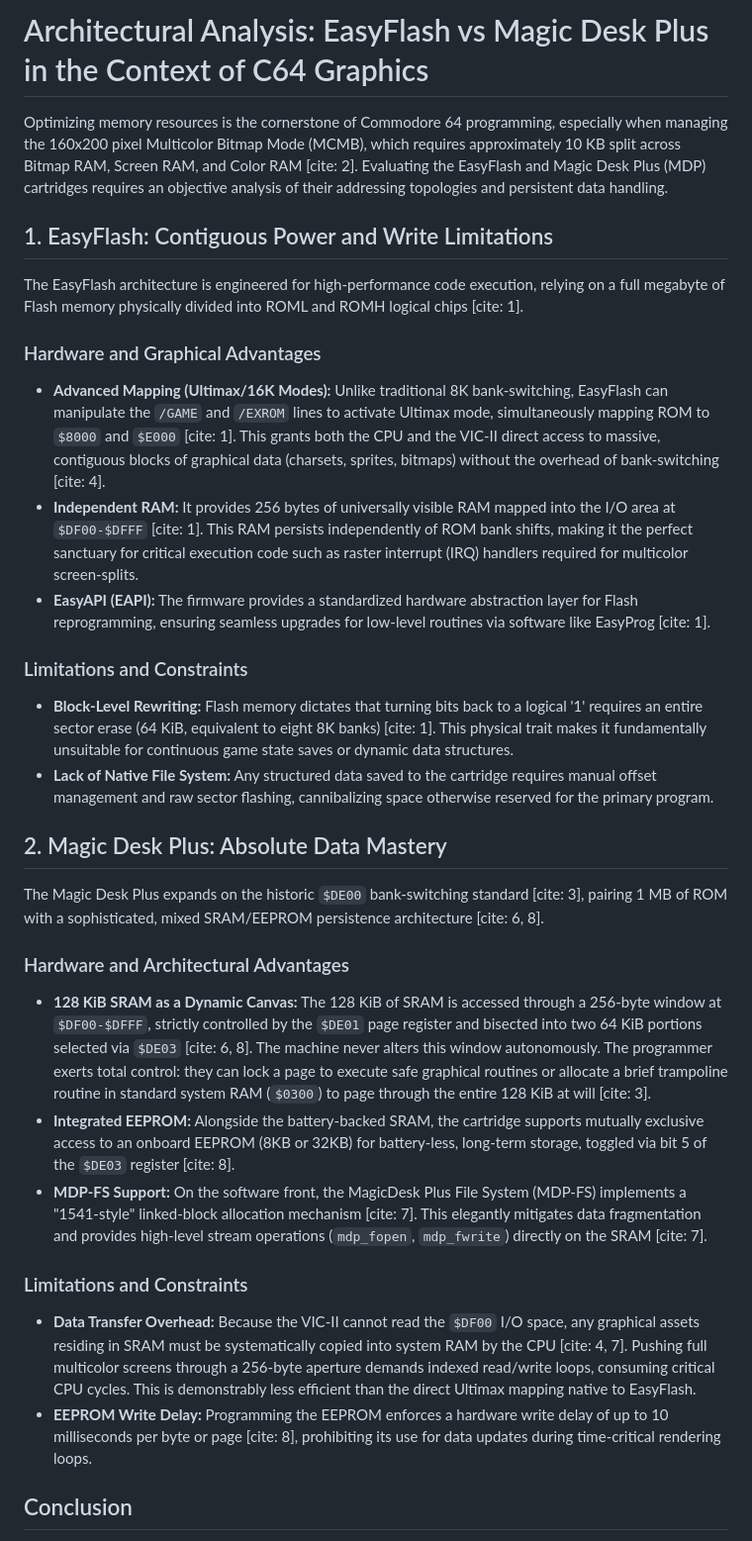
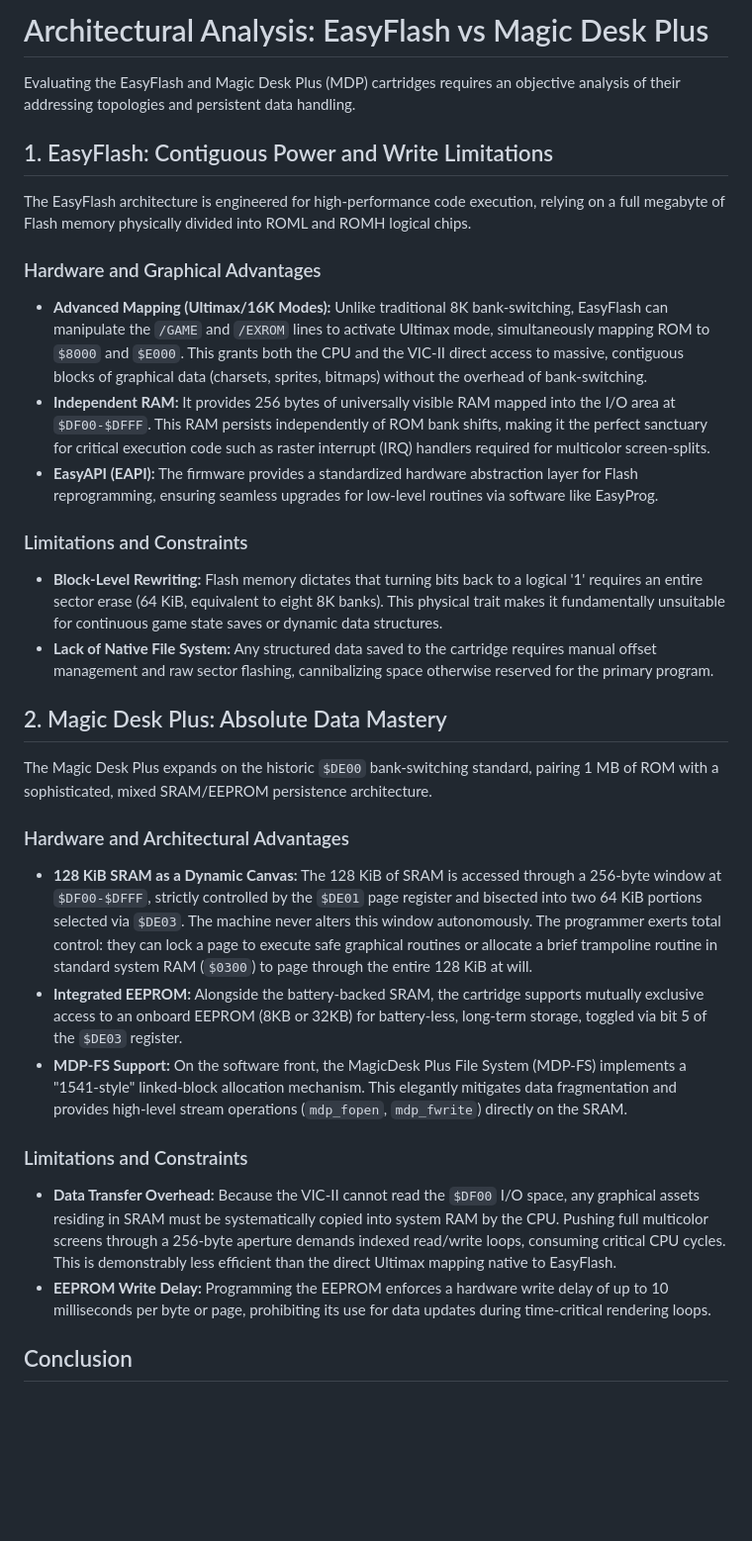
Before and after one commit to crystalct/MagicDeskPlus, a Markdown page: EasyFlash_VS_MDP_EN.md, the part around the change. Shown at 99% size. Drawn GitHub-style; blank space fills up the shorter version.

```diff
--- a/EasyFlash_VS_MDP_EN.md
+++ b/EasyFlash_VS_MDP_EN.md
@@ -1,32 +1,32 @@
-# Architectural Analysis: EasyFlash vs Magic Desk Plus in the Context of C64 Graphics
+# Architectural Analysis: EasyFlash vs Magic Desk Plus
 
-Optimizing memory resources is the cornerstone of Commodore 64 programming, especially when managing the 160x200 pixel Multicolor Bitmap Mode (MCMB), which requires approximately 10 KB split across Bitmap RAM, Screen RAM, and Color RAM [cite: 2]. Evaluating the EasyFlash and Magic Desk Plus (MDP) cartridges requires an objective analysis of their addressing topologies and persistent data handling.
+Evaluating the EasyFlash and Magic Desk Plus (MDP) cartridges requires an objective analysis of their addressing topologies and persistent data handling.
 
 ## 1. EasyFlash: Contiguous Power and Write Limitations
 
-The EasyFlash architecture is engineered for high-performance code execution, relying on a full megabyte of Flash memory physically divided into ROML and ROMH logical chips [cite: 1].
+The EasyFlash architecture is engineered for high-performance code execution, relying on a full megabyte of Flash memory physically divided into ROML and ROMH logical chips.
 
 ### Hardware and Graphical Advantages
-* **Advanced Mapping (Ultimax/16K Modes):** Unlike traditional 8K bank-switching, EasyFlash can manipulate the `/GAME` and `/EXROM` lines to activate Ultimax mode, simultaneously mapping ROM to `$8000` and `$E000` [cite: 1]. This grants both the CPU and the VIC-II direct access to massive, contiguous blocks of graphical data (charsets, sprites, bitmaps) without the overhead of bank-switching [cite: 4].
-* **Independent RAM:** It provides 256 bytes of universally visible RAM mapped into the I/O area at `$DF00-$DFFF` [cite: 1]. This RAM persists independently of ROM bank shifts, making it the perfect sanctuary for critical execution code such as raster interrupt (IRQ) handlers required for multicolor screen-splits.
-* **EasyAPI (EAPI):** The firmware provides a standardized hardware abstraction layer for Flash reprogramming, ensuring seamless upgrades for low-level routines via software like EasyProg [cite: 1].
+* **Advanced Mapping (Ultimax/16K Modes):** Unlike traditional 8K bank-switching, EasyFlash can manipulate the `/GAME` and `/EXROM` lines to activate Ultimax mode, simultaneously mapping ROM to `$8000` and `$E000`. This grants both the CPU and the VIC-II direct access to massive, contiguous blocks of graphical data (charsets, sprites, bitmaps) without the overhead of bank-switching.
+* **Independent RAM:** It provides 256 bytes of universally visible RAM mapped into the I/O area at `$DF00-$DFFF`. This RAM persists independently of ROM bank shifts, making it the perfect sanctuary for critical execution code such as raster interrupt (IRQ) handlers required for multicolor screen-splits.
+* **EasyAPI (EAPI):** The firmware provides a standardized hardware abstraction layer for Flash reprogramming, ensuring seamless upgrades for low-level routines via software like EasyProg.
 
 ### Limitations and Constraints
-* **Block-Level Rewriting:** Flash memory dictates that turning bits back to a logical '1' requires an entire sector erase (64 KiB, equivalent to eight 8K banks) [cite: 1]. This physical trait makes it fundamentally unsuitable for continuous game state saves or dynamic data structures.
+* **Block-Level Rewriting:** Flash memory dictates that turning bits back to a logical '1' requires an entire sector erase (64 KiB, equivalent to eight 8K banks). This physical trait makes it fundamentally unsuitable for continuous game state saves or dynamic data structures.
 * **Lack of Native File System:** Any structured data saved to the cartridge requires manual offset management and raw sector flashing, cannibalizing space otherwise reserved for the primary program.
 
 ## 2. Magic Desk Plus: Absolute Data Mastery
 
-The Magic Desk Plus expands on the historic `$DE00` bank-switching standard [cite: 3], pairing 1 MB of ROM with a sophisticated, mixed SRAM/EEPROM persistence architecture [cite: 6, 8].
+The Magic Desk Plus expands on the historic `$DE00` bank-switching standard, pairing 1 MB of ROM with a sophisticated, mixed SRAM/EEPROM persistence architecture.
 
 ### Hardware and Architectural Advantages
-* **128 KiB SRAM as a Dynamic Canvas:** The 128 KiB of SRAM is accessed through a 256-byte window at `$DF00-$DFFF`, strictly controlled by the `$DE01` page register and bisected into two 64 KiB portions selected via `$DE03` [cite: 6, 8]. The machine never alters this window autonomously. The programmer exerts total control: they can lock a page to execute safe graphical routines or allocate a brief trampoline routine in standard system RAM (`$0300`) to page through the entire 128 KiB at will [cite: 3].
-* **Integrated EEPROM:** Alongside the battery-backed SRAM, the cartridge supports mutually exclusive access to an onboard EEPROM (8KB or 32KB) for battery-less, long-term storage, toggled via bit 5 of the `$DE03` register [cite: 8].
-* **MDP-FS Support:** On the software front, the MagicDesk Plus File System (MDP-FS) implements a "1541-style" linked-block allocation mechanism [cite: 7]. This elegantly mitigates data fragmentation and provides high-level stream operations (`mdp_fopen`, `mdp_fwrite`) directly on the SRAM [cite: 7].
+* **128 KiB SRAM as a Dynamic Canvas:** The 128 KiB of SRAM is accessed through a 256-byte window at `$DF00-$DFFF`, strictly controlled by the `$DE01` page register and bisected into two 64 KiB portions selected via `$DE03`. The machine never alters this window autonomously. The programmer exerts total control: they can lock a page to execute safe graphical routines or allocate a brief trampoline routine in standard system RAM (`$0300`) to page through the entire 128 KiB at will.
+* **Integrated EEPROM:** Alongside the battery-backed SRAM, the cartridge supports mutually exclusive access to an onboard EEPROM (8KB or 32KB) for battery-less, long-term storage, toggled via bit 5 of the `$DE03` register.
+* **MDP-FS Support:** On the software front, the MagicDesk Plus File System (MDP-FS) implements a "1541-style" linked-block allocation mechanism. This elegantly mitigates data fragmentation and provides high-level stream operations (`mdp_fopen`, `mdp_fwrite`) directly on the SRAM.
 
 ### Limitations and Constraints
-* **Data Transfer Overhead:** Because the VIC-II cannot read the `$DF00` I/O space, any graphical assets residing in SRAM must be systematically copied into system RAM by the CPU [cite: 4, 7]. Pushing full multicolor screens through a 256-byte aperture demands indexed read/write loops, consuming critical CPU cycles. This is demonstrably less efficient than the direct Ultimax mapping native to EasyFlash.
-* **EEPROM Write Delay:** Programming the EEPROM enforces a hardware write delay of up to 10 milliseconds per byte or page [cite: 8], prohibiting its use for data updates during time-critical rendering loops.
+* **Data Transfer Overhead:** Because the VIC-II cannot read the `$DF00` I/O space, any graphical assets residing in SRAM must be systematically copied into system RAM by the CPU. Pushing full multicolor screens through a 256-byte aperture demands indexed read/write loops, consuming critical CPU cycles. This is demonstrably less efficient than the direct Ultimax mapping native to EasyFlash.
+* **EEPROM Write Delay:** Programming the EEPROM enforces a hardware write delay of up to 10 milliseconds per byte or page, prohibiting its use for data updates during time-critical rendering loops.
 
 ## Conclusion
 For a C64 graphics engine, EasyFlash reigns supreme in rapid, massive asset streaming via contiguous Ultimax mapping. Conversely, for engines requiring procedural manipulation, deep caching of generated worlds, or structured metadata storage, the Magic Desk Plus windowed architecture—bolstered by its massive SRAM and stable EEPROM—delivers a level of logical control and data persistence completely unattainable by raw Flash technology.
```
